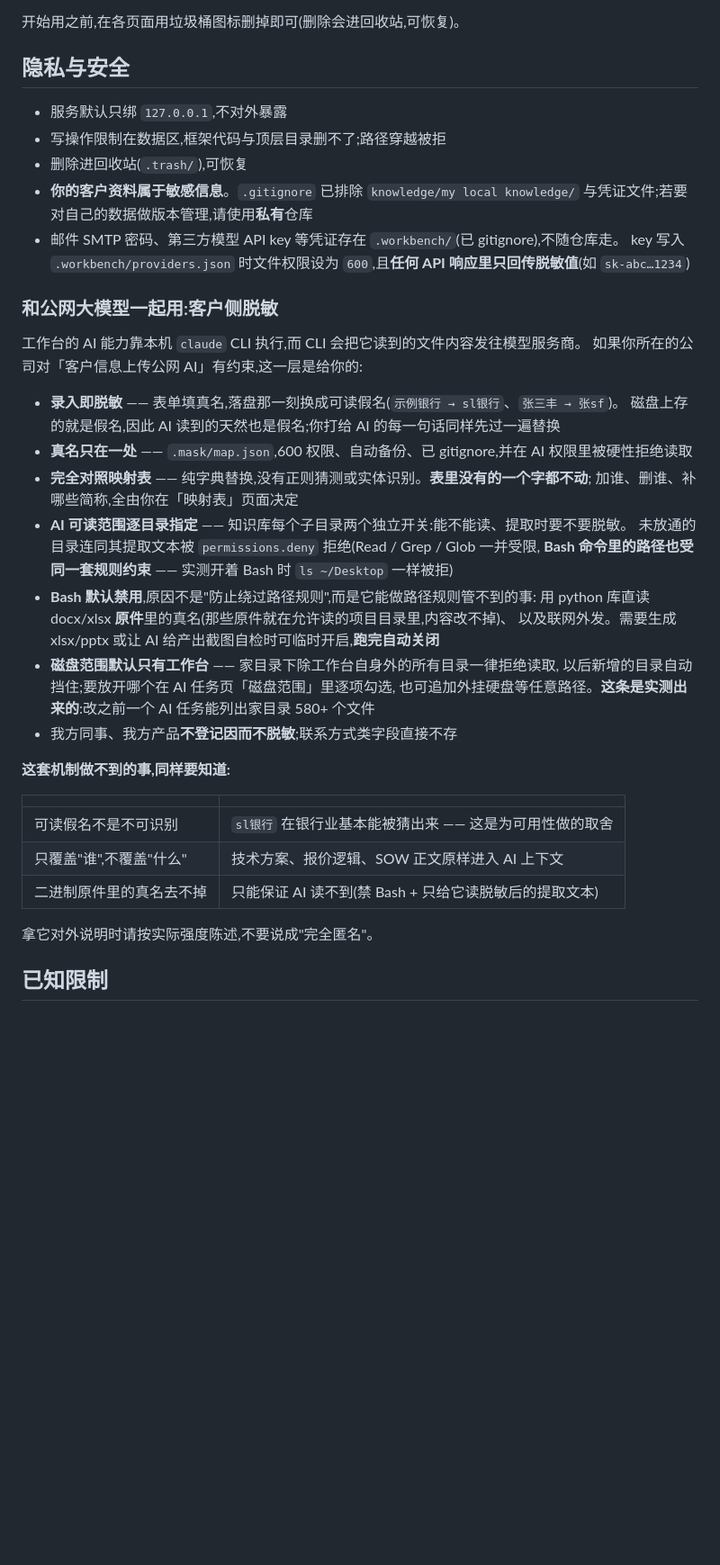
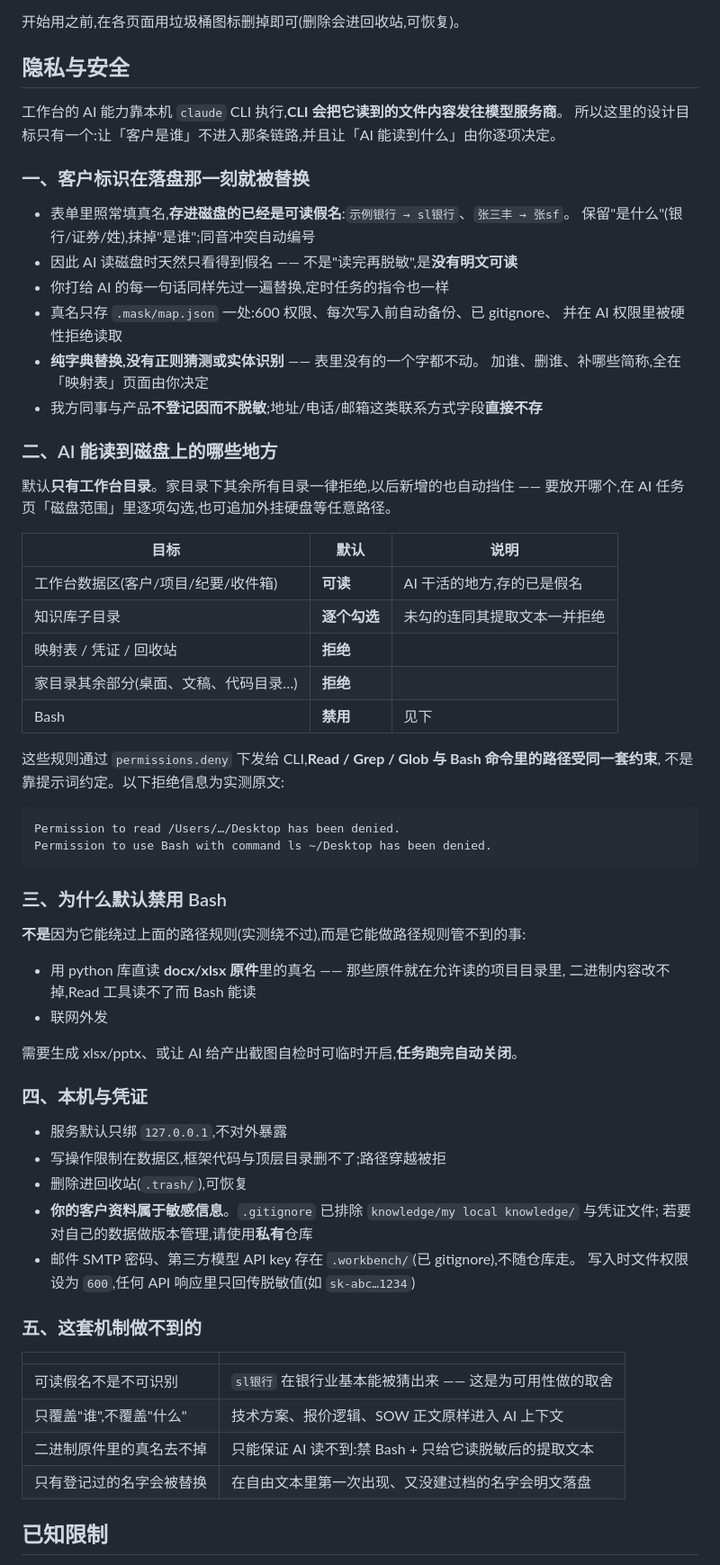
Before and after one commit to mooncirclez/presales-workbench, a Markdown page: README.md, the part around the change. Shown at 90% size. Rendered like a GitHub page; blank space fills up the shorter version.

Commit message:
docs(readme): 重写隐私与安全 —— 按"目标→机制→边界→做不到什么"重排
原来的结构把最要紧的内容埋在子节里,顶上五条反而是通用项(localhost、
回收站、gitignore),读者第一眼看不到这个项目真正解决的问题。

改为五节:
一、客户标识在落盘那一刻就被替换 —— 不是"读完再脱敏",是没有明文可读
二、AI 能读到磁盘上的哪些地方 —— 表格给出默认值,附实测的拒绝信息原文
三、为什么默认禁用 Bash —— 明确不是"防绕过路径规则",而是它能直读二进制原件与联网
四、本机与凭证
五、这套机制做不到的 —— 四条限制,含"只有登记过的名字会被替换"

去掉了"拿它对外说明时请按实际强度陈述"一句:机制本身讲清楚就够,
不需要附加如何向人陈述的建议。

「Bash 跑完自动关闭」一条已端到端实测:开启后提交任务,结束时 allow_bash
自动回到 false,Bash 重新进入 deny 清单。

Co-Authored-By: Claude Opus 5 <noreply@anthropic.com>

````diff
--- a/README.md
+++ b/README.md
@@ -138,43 +138,70 @@ python3 bin/extract.py  # 命令行批量提取知识库文档
 
 ## 隐私与安全
 
+工作台的 AI 能力靠本机 `claude` CLI 执行,**CLI 会把它读到的文件内容发往模型服务商**。
+所以这里的设计目标只有一个:让「客户是谁」不进入那条链路,并且让「AI 能读到什么」由你逐项决定。
+
+### 一、客户标识在落盘那一刻就被替换
+
+- 表单里照常填真名,**存进磁盘的已经是可读假名**:`示例银行 → sl银行`、`张三丰 → 张sf`。
+  保留"是什么"(银行/证券/姓),抹掉"是谁";同音冲突自动编号
+- 因此 AI 读磁盘时天然只看得到假名 —— 不是"读完再脱敏",是**没有明文可读**
+- 你打给 AI 的每一句话同样先过一遍替换,定时任务的指令也一样
+- 真名只存 `.mask/map.json` 一处:600 权限、每次写入前自动备份、已 gitignore、
+  并在 AI 权限里被硬性拒绝读取
+- **纯字典替换,没有正则猜测或实体识别** —— 表里没有的一个字都不动。
+  加谁、删谁、补哪些简称,全在「映射表」页面由你决定
+- 我方同事与产品**不登记因而不脱敏**;地址/电话/邮箱这类联系方式字段**直接不存**
+
+### 二、AI 能读到磁盘上的哪些地方
+
+默认**只有工作台目录**。家目录下其余所有目录一律拒绝,以后新增的也自动挡住 ——
+要放开哪个,在 AI 任务页「磁盘范围」里逐项勾选,也可追加外挂硬盘等任意路径。
+
+| 目标 | 默认 | 说明 |
+|---|---|---|
+| 工作台数据区(客户/项目/纪要/收件箱) | **可读** | AI 干活的地方,存的已是假名 |
+| 知识库子目录 | **逐个勾选** | 未勾的连同其提取文本一并拒绝 |
+| 映射表 / 凭证 / 回收站 | **拒绝** | |
+| 家目录其余部分(桌面、文稿、代码目录…) | **拒绝** | |
+| Bash | **禁用** | 见下 |
+
+这些规则通过 `permissions.deny` 下发给 CLI,**Read / Grep / Glob 与 Bash 命令里的路径受同一套约束**,
+不是靠提示词约定。以下拒绝信息为实测原文:
+
+```
+Permission to read /Users/…/Desktop has been denied.
+Permission to use Bash with command ls ~/Desktop has been denied.
+```
+
+### 三、为什么默认禁用 Bash
+
+**不是**因为它能绕过上面的路径规则(实测绕不过),而是它能做路径规则管不到的事:
+
+- 用 python 库直读 **docx/xlsx 原件**里的真名 —— 那些原件就在允许读的项目目录里,
+  二进制内容改不掉,Read 工具读不了而 Bash 能读
+- 联网外发
+
+需要生成 xlsx/pptx、或让 AI 给产出截图自检时可临时开启,**任务跑完自动关闭**。
+
+### 四、本机与凭证
+
 - 服务默认只绑 `127.0.0.1`,不对外暴露
 - 写操作限制在数据区,框架代码与顶层目录删不了;路径穿越被拒
 - 删除进回收站(`.trash/`),可恢复
-- **你的客户资料属于敏感信息**。`.gitignore` 已排除 `knowledge/my local knowledge/` 与凭证文件;若要对自己的数据做版本管理,请使用**私有**仓库
-- 邮件 SMTP 密码、第三方模型 API key 等凭证存在 `.workbench/`(已 gitignore),不随仓库走。
-  key 写入 `.workbench/providers.json` 时文件权限设为 `600`,且**任何 API 响应里只回传脱敏值**(如 `sk-abc…1234`)
+- **你的客户资料属于敏感信息**。`.gitignore` 已排除 `knowledge/my local knowledge/` 与凭证文件;
+  若要对自己的数据做版本管理,请使用**私有**仓库
+- 邮件 SMTP 密码、第三方模型 API key 存在 `.workbench/`(已 gitignore),不随仓库走。
+  写入时文件权限设为 `600`,任何 API 响应里只回传脱敏值(如 `sk-abc…1234`)
 
-### 和公网大模型一起用:客户侧脱敏
-
-工作台的 AI 能力靠本机 `claude` CLI 执行,而 CLI 会把它读到的文件内容发往模型服务商。
-如果你所在的公司对「客户信息上传公网 AI」有约束,这一层是给你的:
-
-- **录入即脱敏** —— 表单填真名,落盘那一刻换成可读假名(`示例银行 → sl银行`、`张三丰 → 张sf`)。
-  磁盘上存的就是假名,因此 AI 读到的天然也是假名;你打给 AI 的每一句话同样先过一遍替换
-- **真名只在一处** —— `.mask/map.json`,600 权限、自动备份、已 gitignore,并在 AI 权限里被硬性拒绝读取
-- **完全对照映射表** —— 纯字典替换,没有正则猜测或实体识别。**表里没有的一个字都不动**;
-  加谁、删谁、补哪些简称,全由你在「映射表」页面决定
-- **AI 可读范围逐目录指定** —— 知识库每个子目录两个独立开关:能不能读、提取时要不要脱敏。
-  未放通的目录连同其提取文本被 `permissions.deny` 拒绝(Read / Grep / Glob 一并受限,
-  **Bash 命令里的路径也受同一套规则约束** —— 实测开着 Bash 时 `ls ~/Desktop` 一样被拒)
-- **Bash 默认禁用**,原因不是"防止绕过路径规则",而是它能做路径规则管不到的事:
-  用 python 库直读 docx/xlsx **原件**里的真名(那些原件就在允许读的项目目录里,内容改不掉)、
-  以及联网外发。需要生成 xlsx/pptx 或让 AI 给产出截图自检时可临时开启,**跑完自动关闭**
-- **磁盘范围默认只有工作台** —— 家目录下除工作台自身外的所有目录一律拒绝读取,
-  以后新增的目录自动挡住;要放开哪个在 AI 任务页「磁盘范围」里逐项勾选,
-  也可追加外挂硬盘等任意路径。**这条是实测出来的**:改之前一个 AI 任务能列出家目录 580+ 个文件
-- 我方同事、我方产品**不登记因而不脱敏**;联系方式类字段直接不存
-
-**这套机制做不到的事,同样要知道:**
+### 五、这套机制做不到的
 
 | | |
 |---|---|
 | 可读假名不是不可识别 | `sl银行` 在银行业基本能被猜出来 —— 这是为可用性做的取舍 |
 | 只覆盖"谁",不覆盖"什么" | 技术方案、报价逻辑、SOW 正文原样进入 AI 上下文 |
-| 二进制原件里的真名去不掉 | 只能保证 AI 读不到(禁 Bash + 只给它读脱敏后的提取文本) |
-
-拿它对外说明时请按实际强度陈述,不要说成"完全匿名"。
+| 二进制原件里的真名去不掉 | 只能保证 AI 读不到:禁 Bash + 只给它读脱敏后的提取文本 |
+| 只有登记过的名字会被替换 | 在自由文本里第一次出现、又没建过档的名字会明文落盘 |
 
 ## 已知限制
 
````
